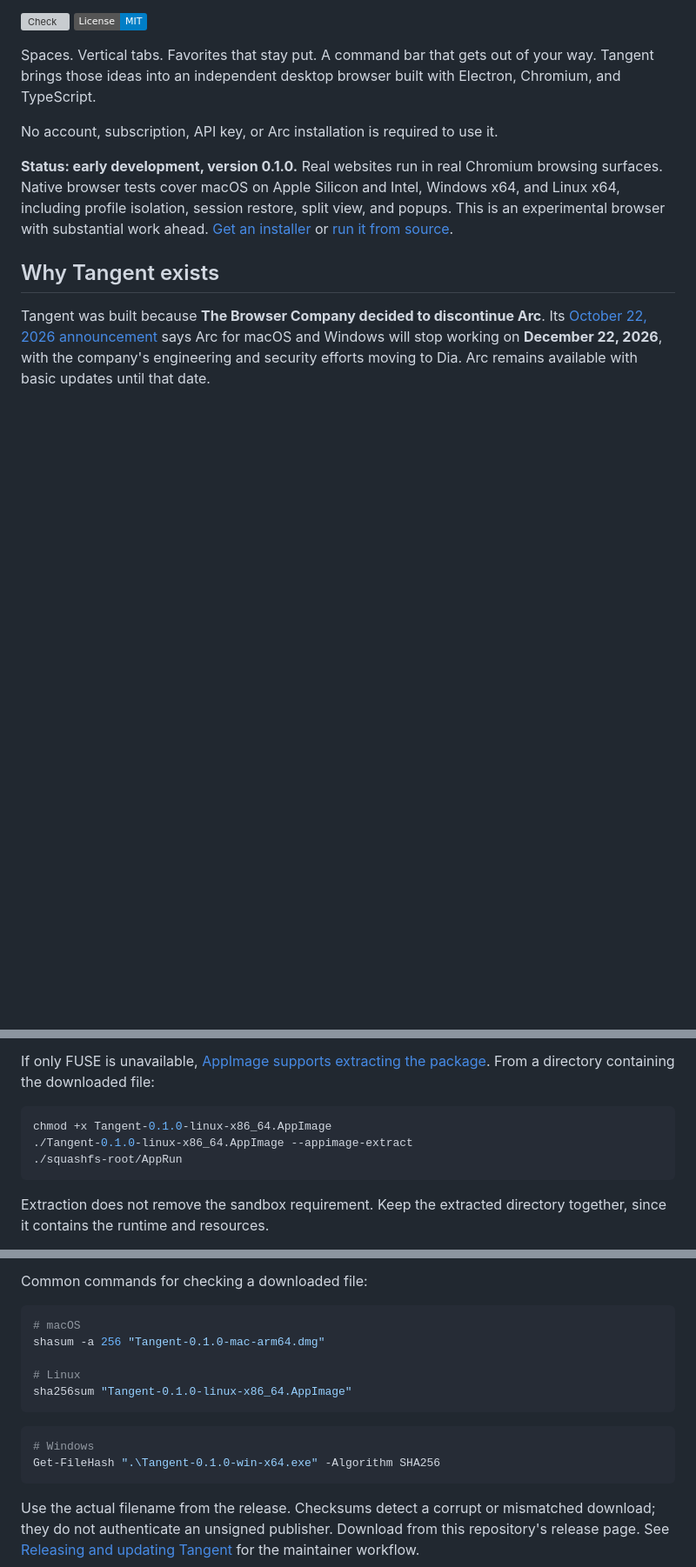
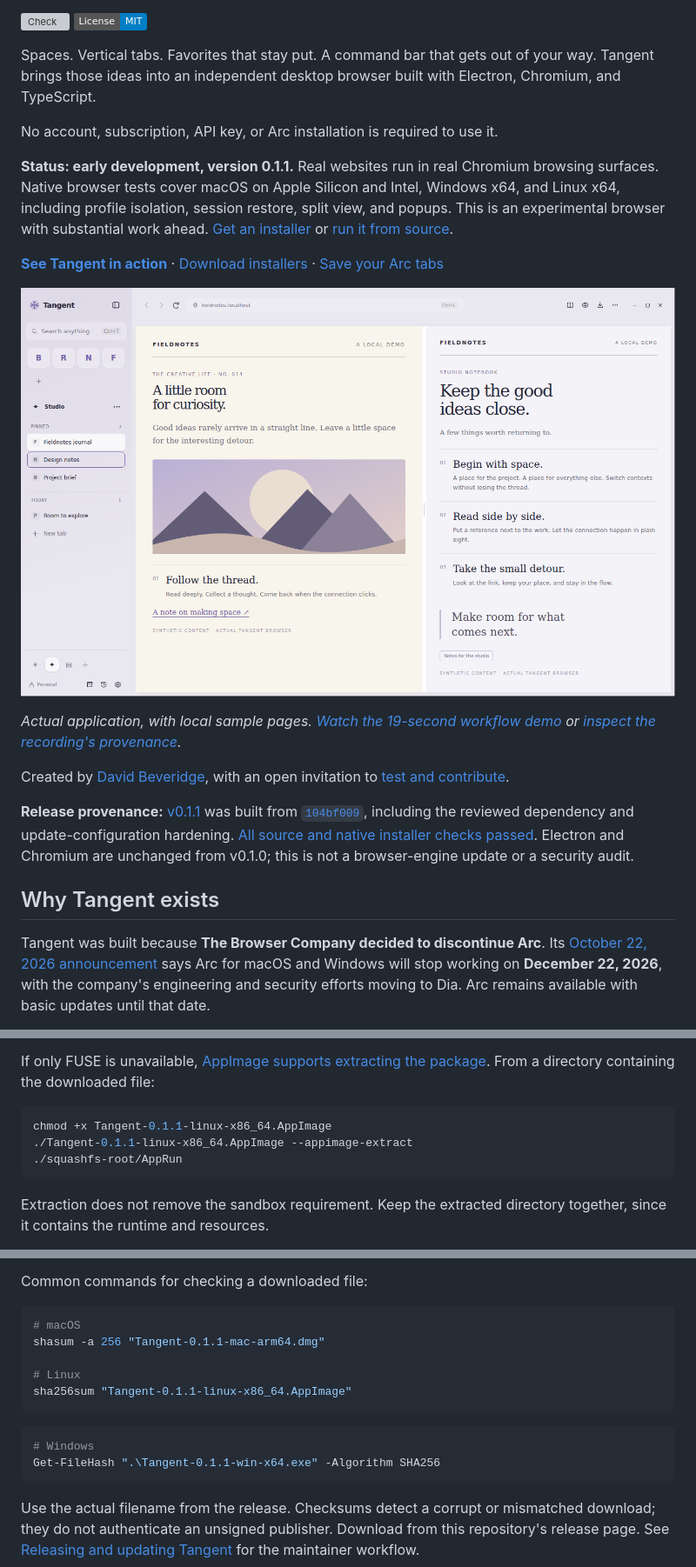
Before and after one commit to davidjbeveridge/tangent, a Markdown page: README.md, 3 parts joined by grey strips. Shown: that part at 87% size. Drawn GitHub-style; pictures changed too: docs/media/tangent-split.png (added); badges without logos; blank space fills up the shorter version; grey boxes are pictures that could not be loaded.

Commit message:
Launch Tangent with a real demo, export guide, and verified 0.1.1 downloads

````diff
--- a/README.md
+++ b/README.md
@@ -13,7 +13,17 @@ Spaces. Vertical tabs. Favorites that stay put. A command bar that gets out of y
 
 No account, subscription, API key, or Arc installation is required to use it.
 
-**Status: early development, version 0.1.0.** Real websites run in real Chromium browsing surfaces. Native browser tests cover macOS on Apple Silicon and Intel, Windows x64, and Linux x64, including profile isolation, session restore, split view, and popups. This is an experimental browser with substantial work ahead. [Get an installer](https://github.com/davidjbeveridge/tangent/releases) or [run it from source](#from-source).
+**Status: early development, version 0.1.1.** Real websites run in real Chromium browsing surfaces. Native browser tests cover macOS on Apple Silicon and Intel, Windows x64, and Linux x64, including profile isolation, session restore, split view, and popups. This is an experimental browser with substantial work ahead. [Get an installer](https://github.com/davidjbeveridge/tangent/releases) or [run it from source](#from-source).
+
+**[See Tangent in action](https://tangent-browser.davidjbeveridge.chatgpt.site/)** · [Download installers](https://github.com/davidjbeveridge/tangent/releases) · [Save your Arc tabs](docs/ARC_EXPORT.md)
+
+[![Actual Tangent browser on Linux, showing Spaces, pinned tabs, and two local sample pages in split view](docs/media/tangent-split.png)](https://tangent-browser.davidjbeveridge.chatgpt.site/#demo)
+
+*Actual application, with local sample pages. [Watch the 19-second workflow demo](https://tangent-browser.davidjbeveridge.chatgpt.site/#demo) or [inspect the recording's provenance](docs/media/README.md).*
+
+Created by [David Beveridge](https://github.com/davidjbeveridge), with an open invitation to [test and contribute](CONTRIBUTING.md).
+
+**Release provenance:** [v0.1.1](https://github.com/davidjbeveridge/tangent/releases/tag/v0.1.1) was built from [`104bf009`](https://github.com/davidjbeveridge/tangent/commit/104bf009800e7ed42af3c194aeec3e4c5379eb64), including the reviewed dependency and update-configuration hardening. [All source and native installer checks passed](https://github.com/davidjbeveridge/tangent/actions/runs/39862356973). Electron and Chromium are unchanged from v0.1.0; this is not a browser-engine update or a security audit.
 
 ## Why Tangent exists
 
@@ -60,8 +70,8 @@ Read the release notes before installing. Manual macOS builds use ad hoc signing
 If only FUSE is unavailable, [AppImage supports extracting the package](https://docs.appimage.org/user-guide/troubleshooting/fuse.html#extract-and-run-type-2-appimages). From a directory containing the downloaded file:
 
 ```sh
-chmod +x Tangent-0.1.0-linux-x86_64.AppImage
-./Tangent-0.1.0-linux-x86_64.AppImage --appimage-extract
+chmod +x Tangent-0.1.1-linux-x86_64.AppImage
+./Tangent-0.1.1-linux-x86_64.AppImage --appimage-extract
 ./squashfs-root/AppRun
 ```
 
@@ -103,15 +113,15 @@ Common commands for checking a downloaded file:
 
 ```sh
 # macOS
-shasum -a 256 "Tangent-0.1.0-mac-arm64.dmg"
+shasum -a 256 "Tangent-0.1.1-mac-arm64.dmg"
 
 # Linux
-sha256sum "Tangent-0.1.0-linux-x86_64.AppImage"
+sha256sum "Tangent-0.1.1-linux-x86_64.AppImage"
 ```
 
 ```powershell
 # Windows
-Get-FileHash ".\Tangent-0.1.0-win-x64.exe" -Algorithm SHA256
+Get-FileHash ".\Tangent-0.1.1-win-x64.exe" -Algorithm SHA256
 ```
 
 Use the actual filename from the release. Checksums detect a corrupt or mismatched download; they do not authenticate an unsigned publisher. Download from this repository's release page. See [Releasing and updating Tangent](docs/RELEASING.md) for the maintainer workflow.
````
Also changed, not shown: other parts of README.md (+2 -0 lines), docs/ARC_EXPORT.md (added, +47 -0 lines), docs/media/README.md (added, +31 -0 lines), 3 other files.
